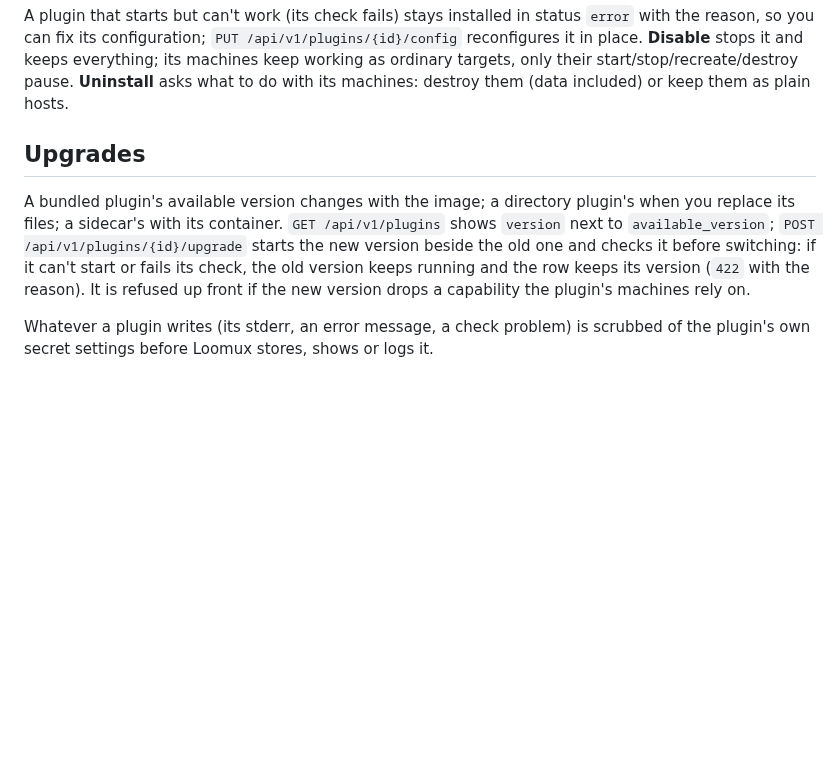
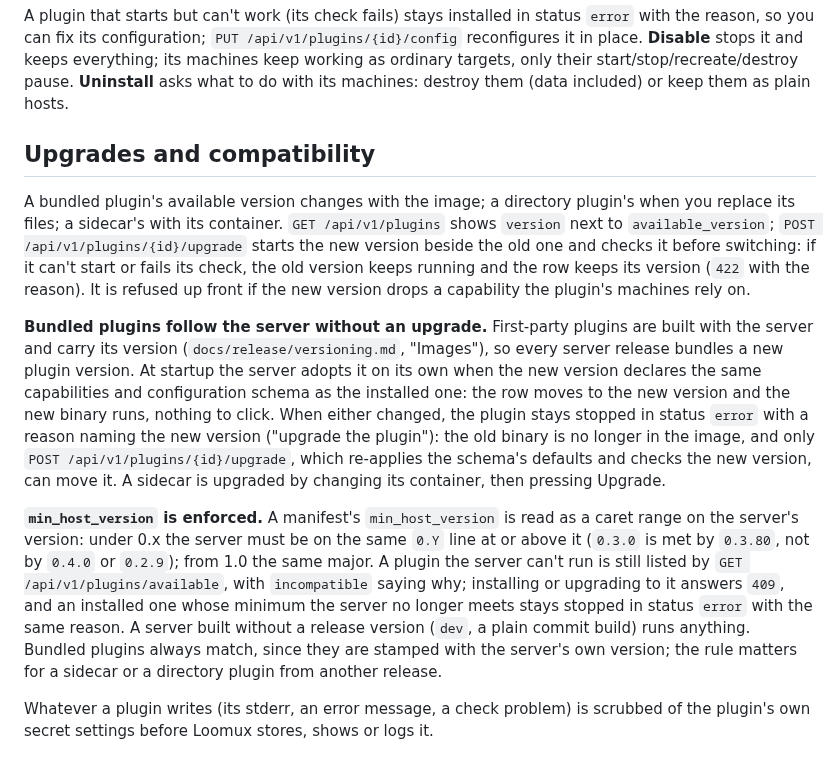
Before and after one commit to loomux/server, a Markdown page: docs/deploy/plugins.md, the part around the change. Rendered like a GitHub page; blank space fills up the shorter version.

Commit message:
LOOM-194: compatibility and adoption in the plugins docs, and the changelog fragment
Co-Authored-By: Claude Fable 5.1 <noreply@anthropic.com>

```diff
--- a/docs/deploy/plugins.md
+++ b/docs/deploy/plugins.md
@@ -47,7 +47,7 @@ targets, only their start/stop/recreate/destroy pause. **Uninstall**
 asks what to do with its machines: destroy them (data included) or keep
 them as plain hosts.
 
-## Upgrades
+## Upgrades and compatibility
 
 A bundled plugin's available version changes with the image; a
 directory plugin's when you replace its files; a sidecar's with its
@@ -57,6 +57,32 @@ version beside the old one and checks it before switching: if it can't
 start or fails its check, the old version keeps running and the row
 keeps its version (`422` with the reason). It is refused up front if
 the new version drops a capability the plugin's machines rely on.
+
+**Bundled plugins follow the server without an upgrade.** First-party
+plugins are built with the server and carry its version
+(`docs/release/versioning.md`, "Images"), so every server release
+bundles a new plugin version. At startup the server adopts it on its
+own when the new version declares the same capabilities and
+configuration schema as the installed one: the row moves to the new
+version and the new binary runs, nothing to click. When either changed,
+the plugin stays stopped in status `error` with a reason naming the
+new version ("upgrade the plugin"): the old binary is no longer in the
+image, and only `POST /api/v1/plugins/{id}/upgrade`, which re-applies
+the schema's defaults and checks the new version, can move it. A
+sidecar is upgraded by changing its container, then pressing Upgrade.
+
+**`min_host_version` is enforced.** A manifest's `min_host_version` is
+read as a caret range on the server's version: under 0.x the server
+must be on the same `0.Y` line at or above it (`0.3.0` is met by
+`0.3.80`, not by `0.4.0` or `0.2.9`); from 1.0 the same major. A plugin
+the server can't run is still listed by `GET /api/v1/plugins/available`,
+with `incompatible` saying why; installing or upgrading to it answers
+`409`, and an installed one whose minimum the server no longer meets
+stays stopped in status `error` with the same reason. A server built
+without a release version (`dev`, a plain commit build) runs anything.
+Bundled plugins always match, since they are stamped with the server's
+own version; the rule matters for a sidecar or a directory plugin from
+another release.
 
 Whatever a plugin writes (its stderr, an error message, a check
 problem) is scrubbed of the plugin's own secret settings before Loomux
```
Also changed, not shown: changes/loom-194-host-compat.md (added, +11 -0 lines).
